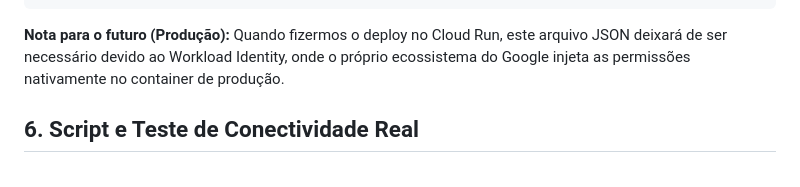
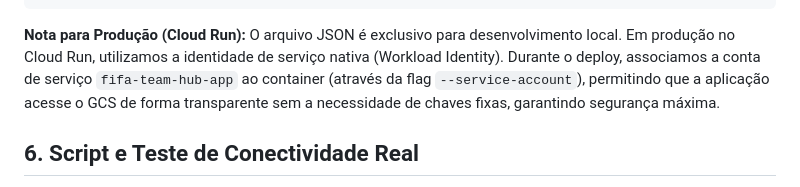
Before and after one commit to FIFATeamHub/fifa_team_hub, a Markdown page: docs/gcs-setup.md, the part around the change. Rendered like a GitHub page.

Commit message:
docs: atualiza documentacao do gcs para workload identity em prod (#105)

````diff
--- a/docs/gcs-setup.md
+++ b/docs/gcs-setup.md
@@ -91,7 +91,7 @@ services:
       - ./config/fifa-team-hub-key.json:/app/config/fifa-team-hub-key.json:ro
 ```
 
-**Nota para o futuro (Produção):** Quando fizermos o deploy no Cloud Run, este arquivo JSON deixará de ser necessário devido ao Workload Identity, onde o próprio ecossistema do Google injeta as permissões nativamente no container de produção.
+**Nota para Produção (Cloud Run):** O arquivo JSON é exclusivo para desenvolvimento local. Em produção no Cloud Run, utilizamos a identidade de serviço nativa (Workload Identity). Durante o deploy, associamos a conta de serviço `fifa-team-hub-app` ao container (através da flag `--service-account`), permitindo que a aplicação acesse o GCS de forma transparente sem a necessidade de chaves fixas, garantindo segurança máxima.
 
 ## 6. Script e Teste de Conectividade Real
 
````
